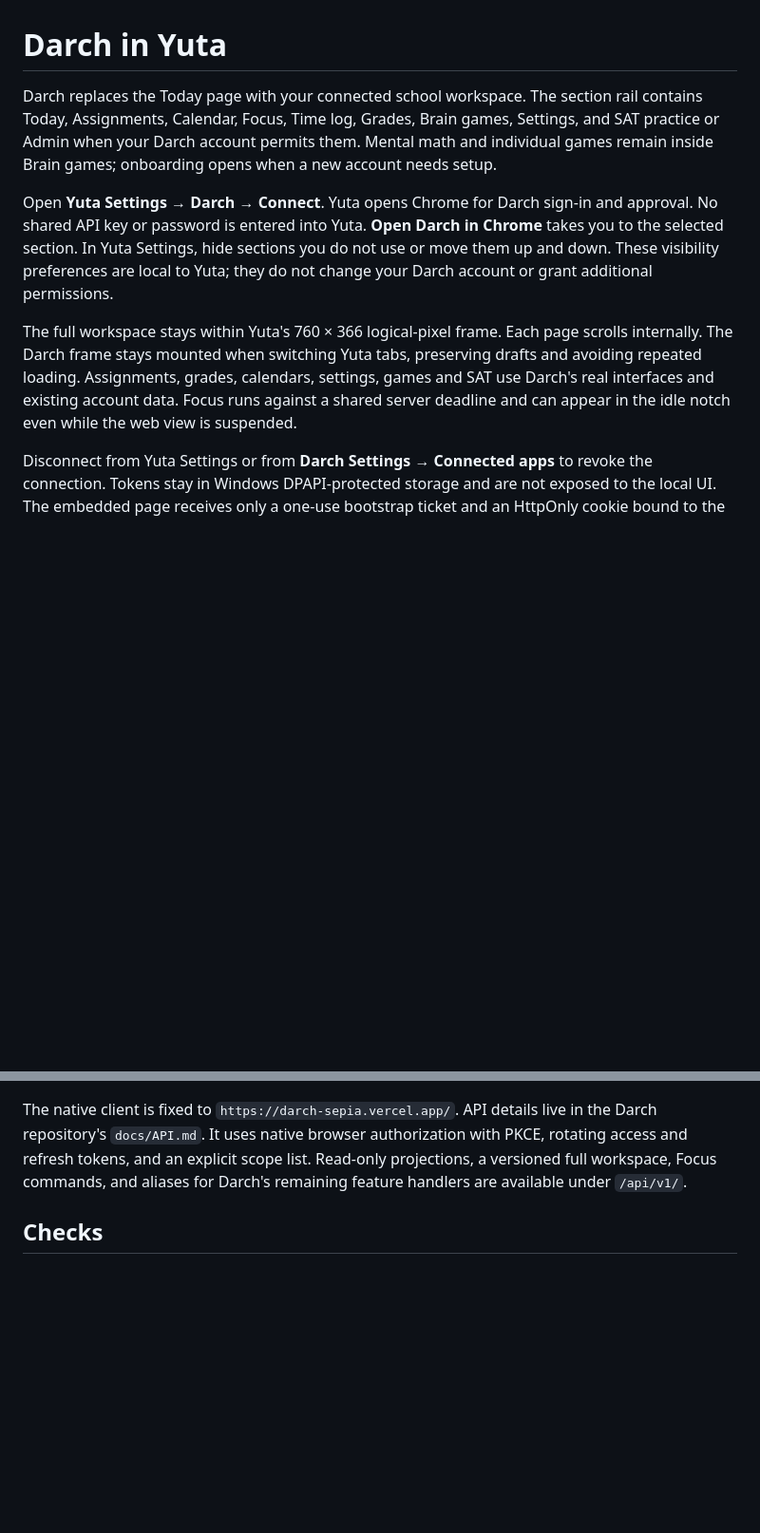
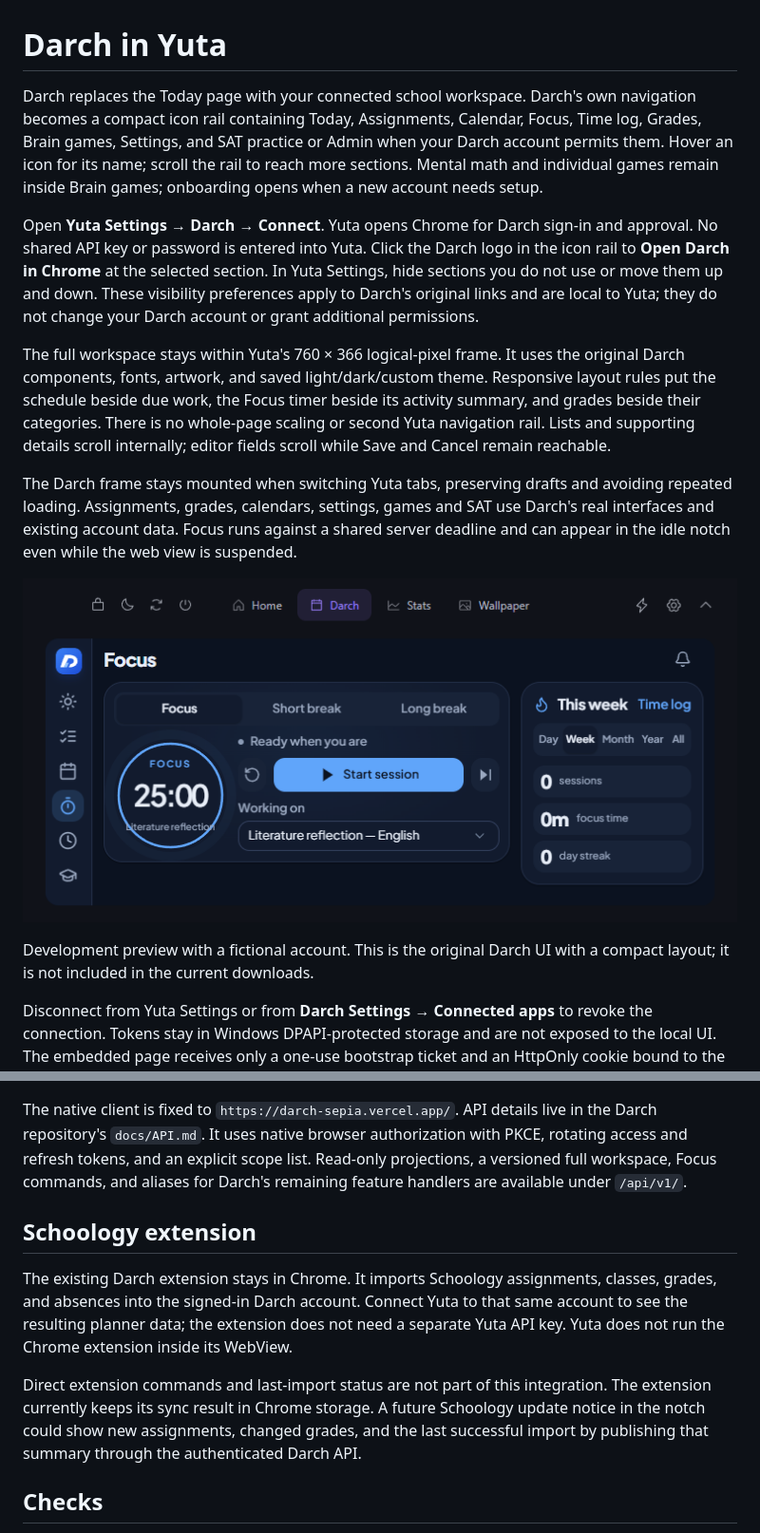
Before and after one commit to yzgershon/Yuta, a Markdown page: docs/darch.md, 2 parts joined by grey strips. Shown at 95% size. Rendered like a GitHub page; pictures changed too: docs/images/darch-focus.png (added); blank space fills up the shorter version.

Commit message:
Fit original Darch pages to Yuta without duplicate navigation

```diff
--- a/docs/darch.md
+++ b/docs/darch.md
@@ -1,10 +1,16 @@
 # Darch in Yuta
 
-Darch replaces the Today page with your connected school workspace. The section rail contains Today, Assignments, Calendar, Focus, Time log, Grades, Brain games, Settings, and SAT practice or Admin when your Darch account permits them. Mental math and individual games remain inside Brain games; onboarding opens when a new account needs setup.
+Darch replaces the Today page with your connected school workspace. Darch's own navigation becomes a compact icon rail containing Today, Assignments, Calendar, Focus, Time log, Grades, Brain games, Settings, and SAT practice or Admin when your Darch account permits them. Hover an icon for its name; scroll the rail to reach more sections. Mental math and individual games remain inside Brain games; onboarding opens when a new account needs setup.
 
-Open **Yuta Settings → Darch → Connect**. Yuta opens Chrome for Darch sign-in and approval. No shared API key or password is entered into Yuta. **Open Darch in Chrome** takes you to the selected section. In Yuta Settings, hide sections you do not use or move them up and down. These visibility preferences are local to Yuta; they do not change your Darch account or grant additional permissions.
+Open **Yuta Settings → Darch → Connect**. Yuta opens Chrome for Darch sign-in and approval. No shared API key or password is entered into Yuta. Click the Darch logo in the icon rail to **Open Darch in Chrome** at the selected section. In Yuta Settings, hide sections you do not use or move them up and down. These visibility preferences apply to Darch's original links and are local to Yuta; they do not change your Darch account or grant additional permissions.
 
-The full workspace stays within Yuta's 760 × 366 logical-pixel frame. Each page scrolls internally. The Darch frame stays mounted when switching Yuta tabs, preserving drafts and avoiding repeated loading. Assignments, grades, calendars, settings, games and SAT use Darch's real interfaces and existing account data. Focus runs against a shared server deadline and can appear in the idle notch even while the web view is suspended.
+The full workspace stays within Yuta's 760 × 366 logical-pixel frame. It uses the original Darch components, fonts, artwork, and saved light/dark/custom theme. Responsive layout rules put the schedule beside due work, the Focus timer beside its activity summary, and grades beside their categories. There is no whole-page scaling or second Yuta navigation rail. Lists and supporting details scroll internally; editor fields scroll while Save and Cancel remain reachable.
+
+The Darch frame stays mounted when switching Yuta tabs, preserving drafts and avoiding repeated loading. Assignments, grades, calendars, settings, games and SAT use Darch's real interfaces and existing account data. Focus runs against a shared server deadline and can appear in the idle notch even while the web view is suspended.
+
+![Original Darch Focus timer and activity summary inside Yuta's compact frame](images/darch-focus.png)
+
+Development preview with a fictional account. This is the original Darch UI with a compact layout; it is not included in the current downloads.
 
 Disconnect from Yuta Settings or from **Darch Settings → Connected apps** to revoke the connection. Tokens stay in Windows DPAPI-protected storage and are not exposed to the local UI. The embedded page receives only a one-use bootstrap ticket and an HttpOnly cookie bound to the same revocable grant. Frame messages are checked against Darch's exact origin and the active frame, and cannot directly invoke arbitrary native actions.
 
@@ -14,6 +20,12 @@ This source change requires the matching Darch API deployment. The existing down
 
 The native client is fixed to `https://darch-sepia.vercel.app/`. API details live in the Darch repository's `docs/API.md`. It uses native browser authorization with PKCE, rotating access and refresh tokens, and an explicit scope list. Read-only projections, a versioned full workspace, Focus commands, and aliases for Darch's remaining feature handlers are available under `/api/v1/`.
 
+## Schoology extension
+
+The existing Darch extension stays in Chrome. It imports Schoology assignments, classes, grades, and absences into the signed-in Darch account. Connect Yuta to that same account to see the resulting planner data; the extension does not need a separate Yuta API key. Yuta does not run the Chrome extension inside its WebView.
+
+Direct extension commands and last-import status are not part of this integration. The extension currently keeps its sync result in Chrome storage. A future Schoology update notice in the notch could show new assignments, changed grades, and the last successful import by publishing that summary through the authenticated Darch API.
+
 ## Checks
 
 `npm test` and `npm run test:ui` cover the Yuta interface, visibility preferences, iframe retention, disconnect, frame-message isolation, and existing interactions. `Yuta.exe --self-test` includes credential rotation/protection, revoked refresh handling, bounded loopback input and disabled-network fixtures. Darch's own tests exercise the production handler with fake accounts, including website/native writes, compare-and-set conflicts, role boundaries and timer deduplication.
```
Also changed, not shown: CHANGELOG.md (+1 -0 lines), docs/images/darch-connect.png, 4 other files.
